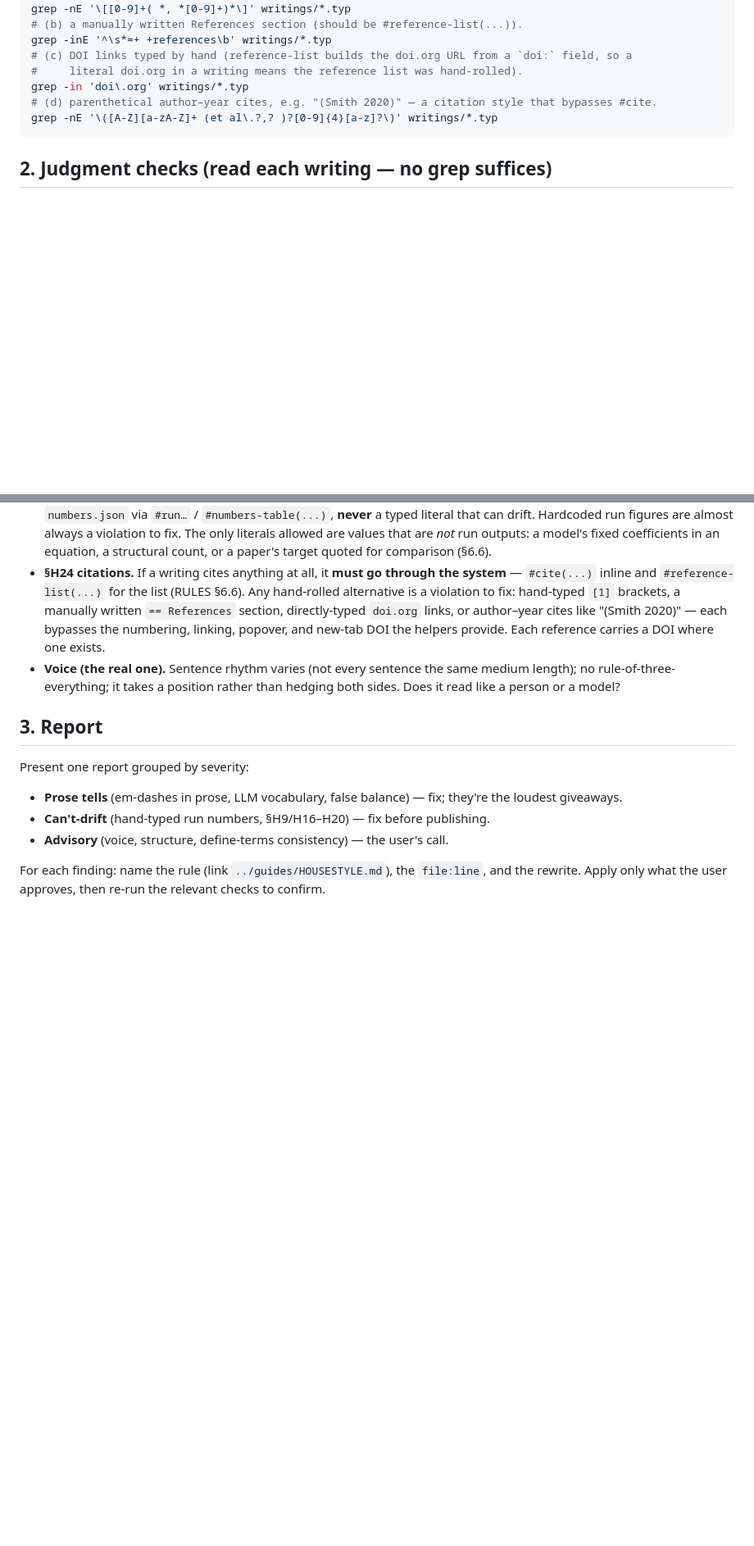
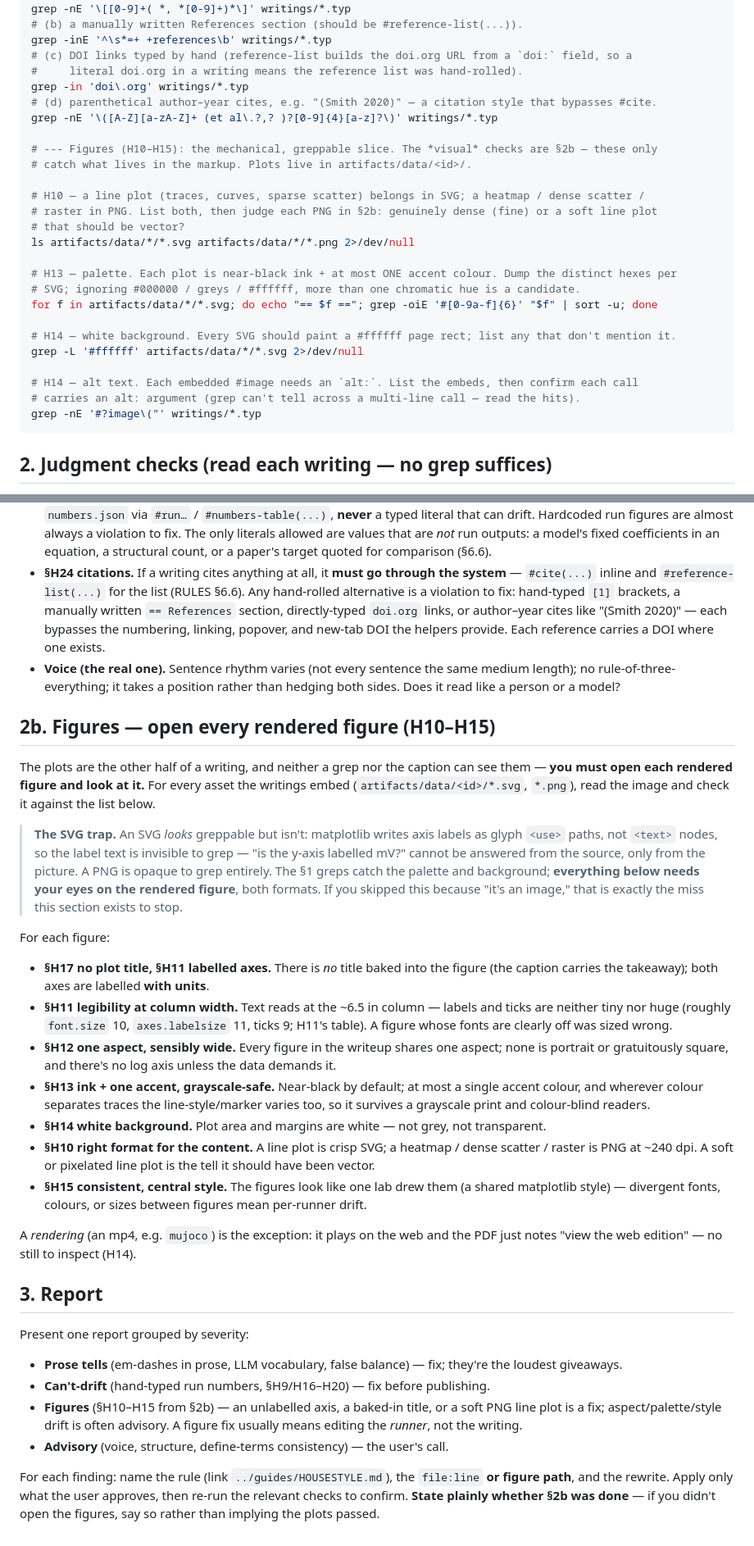
Before and after one commit to eoinmurray/demolab, a Markdown page: demolab-engine/runbooks/LINT.md, 2 parts joined by grey strips. Shown at 82% size. Drawn GitHub-style; blank space fills up the shorter version.

Commit message:
LINT: audit the figures, not just the prose
The lint runbook only listed prose/caption/citation checks, so agents linted the
writing and skipped the plots. Adds a Figures pass (H10-H15): mechanical greps
over the rendered assets for palette, white background, format, and alt: text,
plus a required vision pass (2b) that opens each figure for labelled axes with
units, no baked-in title, legibility, aspect, grayscale-safety, and central
style. Flags the SVG trap - matplotlib bakes axis labels into glyph paths, not
<text>, so plots can't be grep-linted, which is why the format fooled agents.

````diff
--- a/demolab-engine/runbooks/LINT.md
+++ b/demolab-engine/runbooks/LINT.md
@@ -38,6 +40,25 @@ grep -inE '^\s*=+ +references\b' writings/*.typ
 grep -in 'doi\.org' writings/*.typ
 # (d) parenthetical author–year cites, e.g. "(Smith 2020)" — a citation style that bypasses #cite.
 grep -nE '\([A-Z][a-zA-Z]+ (et al\.?,? )?[0-9]{4}[a-z]?\)' writings/*.typ
+
+# --- Figures (H10–H15): the mechanical, greppable slice. The *visual* checks are §2b — these only
+# catch what lives in the markup. Plots live in artifacts/data/<id>/.
+
+# H10 — a line plot (traces, curves, sparse scatter) belongs in SVG; a heatmap / dense scatter /
+# raster in PNG. List both, then judge each PNG in §2b: genuinely dense (fine) or a soft line plot
+# that should be vector?
+ls artifacts/data/*/*.svg artifacts/data/*/*.png 2>/dev/null
+
+# H13 — palette. Each plot is near-black ink + at most ONE accent colour. Dump the distinct hexes per
+# SVG; ignoring #000000 / greys / #ffffff, more than one chromatic hue is a candidate.
+for f in artifacts/data/*/*.svg; do echo "== $f =="; grep -oiE '#[0-9a-f]{6}' "$f" | sort -u; done
+
+# H14 — white background. Every SVG should paint a #ffffff page rect; list any that don't mention it.
+grep -L '#ffffff' artifacts/data/*/*.svg 2>/dev/null
+
+# H14 — alt text. Each embedded #image needs an `alt:`. List the embeds, then confirm each call
+# carries an alt: argument (grep can't tell across a multi-line call — read the hits).
+grep -nE '#?image\("' writings/*.typ
 ```
 
 ## 2. Judgment checks (read each writing — no grep suffices)
@@ -51,11 +72,30 @@ grep -nE '\([A-Z][a-zA-Z]+ (et al\.?,? )?[0-9]{4}[a-z]?\)' writings/*.typ
 - **§H24 citations.** If a writing cites anything at all, it **must go through the system** — `#cite(...)` inline and `#reference-list(...)` for the list (RULES §6.6). Any hand-rolled alternative is a violation to fix: hand-typed `[1]` brackets, a manually written `== References` section, directly-typed `doi.org` links, or author–year cites like "(Smith 2020)" — each bypasses the numbering, linking, popover, and new-tab DOI the helpers provide. Each reference carries a DOI where one exists.
 - **Voice (the real one).** Sentence rhythm varies (not every sentence the same medium length); no rule-of-three-everything; it takes a position rather than hedging both sides. Does it read like a person or a model?
 
+## 2b. Figures — open every rendered figure (H10–H15)
+
+The plots are the other half of a writing, and neither a grep nor the caption can see them — **you must open each rendered figure and look at it.** For every asset the writings embed (`artifacts/data/<id>/*.svg`, `*.png`), read the image and check it against the list below.
+
+> **The SVG trap.** An SVG *looks* greppable but isn't: matplotlib writes axis labels as glyph `<use>` paths, not `<text>` nodes, so the label text is invisible to grep — "is the y-axis labelled mV?" cannot be answered from the source, only from the picture. A PNG is opaque to grep entirely. The §1 greps catch the palette and background; **everything below needs your eyes on the rendered figure**, both formats. If you skipped this because "it's an image," that is exactly the miss this section exists to stop.
+
+For each figure:
+
+- **§H17 no plot title, §H11 labelled axes.** There is *no* title baked into the figure (the caption carries the takeaway); both axes are labelled **with units**.
+- **§H11 legibility at column width.** Text reads at the ~6.5 in column — labels and ticks are neither tiny nor huge (roughly `font.size` 10, `axes.labelsize` 11, ticks 9; H11's table). A figure whose fonts are clearly off was sized wrong.
+- **§H12 one aspect, sensibly wide.** Every figure in the writeup shares one aspect; none is portrait or gratuitously square, and there's no log axis unless the data demands it.
+- **§H13 ink + one accent, grayscale-safe.** Near-black by default; at most a single accent colour, and wherever colour separates traces the line-style/marker varies too, so it survives a grayscale print and colour-blind readers.
+- **§H14 white background.** Plot area and margins are white — not grey, not transparent.
+- **§H10 right format for the content.** A line plot is crisp SVG; a heatmap / dense scatter / raster is PNG at ~240 dpi. A soft or pixelated line plot is the tell it should have been vector.
+- **§H15 consistent, central style.** The figures look like one lab drew them (a shared matplotlib style) — divergent fonts, colours, or sizes between figures mean per-runner drift.
+
+A *rendering* (an mp4, e.g. `mujoco`) is the exception: it plays on the web and the PDF just notes "view the web edition" — no still to inspect (H14).
+
 ## 3. Report
 Present one report grouped by severity:
 
 - **Prose tells** (em-dashes in prose, LLM vocabulary, false balance) — fix; they're the loudest giveaways.
 - **Can't-drift** (hand-typed run numbers, §H9/H16–H20) — fix before publishing.
+- **Figures** (§H10–H15 from §2b) — an unlabelled axis, a baked-in title, or a soft PNG line plot is a fix; aspect/palette/style drift is often advisory. A figure fix usually means editing the *runner*, not the writing.
 - **Advisory** (voice, structure, define-terms consistency) — the user's call.
 
-For each finding: name the rule (link `../guides/HOUSESTYLE.md`), the `file:line`, and the rewrite. Apply only what the user approves, then re-run the relevant checks to confirm.
+For each finding: name the rule (link `../guides/HOUSESTYLE.md`), the `file:line` **or figure path**, and the rewrite. Apply only what the user approves, then re-run the relevant checks to confirm. **State plainly whether §2b was done** — if you didn't open the figures, say so rather than implying the plots passed.
````
Also changed, not shown: other parts of demolab-engine/runbooks/LINT.md (+4 -2 lines), demolab-engine/CHANGELOG.md (+7 -0 lines).
